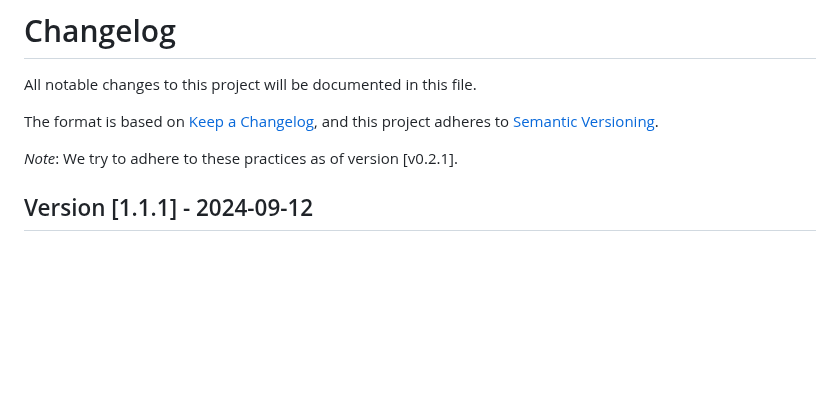
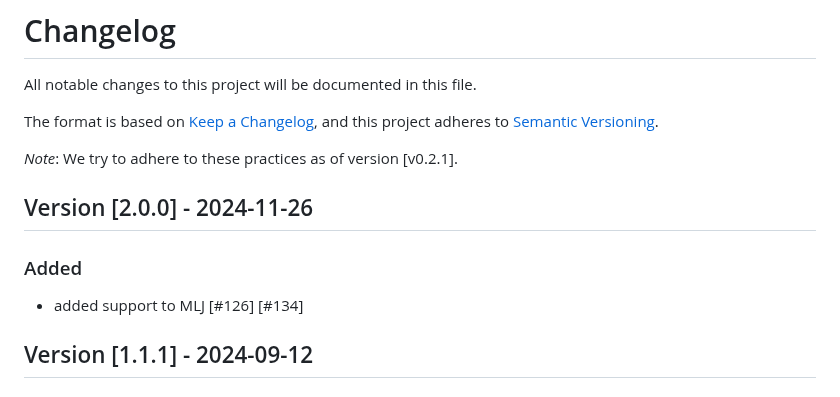
Before and after one commit to JuliaTrustworthyAI/LaplaceRedux.jl, a Markdown page: CHANGELOG.md, the part around the change. GitHub-like rendering; blank space fills up the shorter version.

Commit message:
forgot to add info in changelog

```diff
--- a/CHANGELOG.md
+++ b/CHANGELOG.md
@@ -5,6 +5,13 @@ All notable changes to this project will be documented in this file.
 The format is based on [Keep a Changelog](https://keepachangelog.com/en/1.1.0/), and this project adheres to [Semantic Versioning](https://semver.org/spec/v2.0.0.html).
 
 *Note*: We try to adhere to these practices as of version [v0.2.1].
+
+
+## Version [2.0.0] - 2024-11-26
+
+### Added
+
+-  added support to MLJ [#126] [#134]
 
 ## Version [1.1.1] - 2024-09-12
 
```
